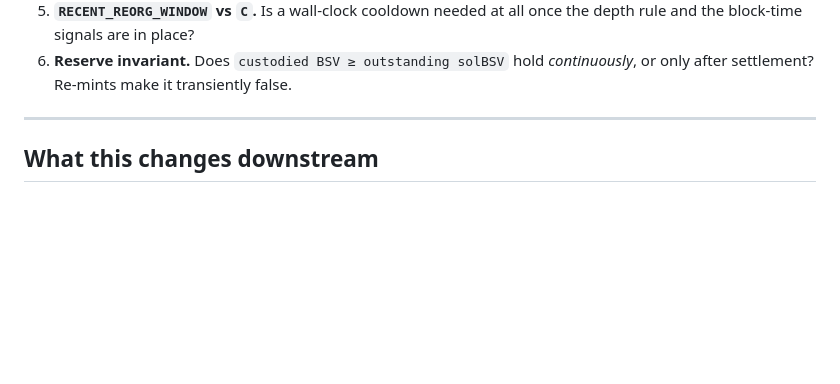
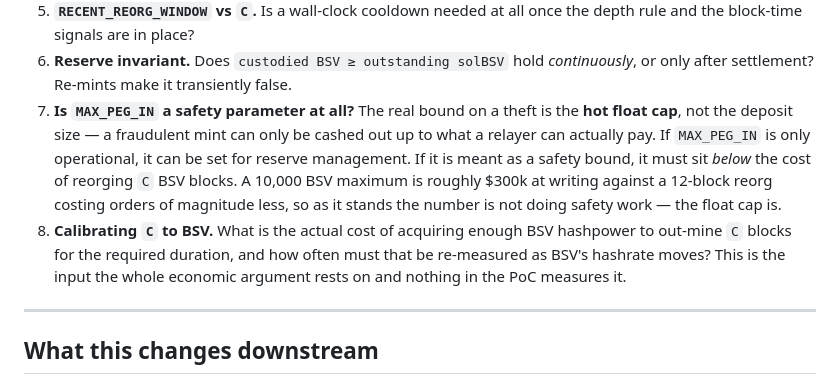
Before and after one commit to solbeam-bot/solbeam, a Markdown page: docs/12-peg-mechanism.md, the part around one of its changes. Rendered like a GitHub page; blank space fills up the shorter version.

```diff
--- a/docs/12-peg-mechanism.md
+++ b/docs/12-peg-mechanism.md
@@ -264,6 +332,17 @@ row is listed first.
    the depth rule and the block-time signals are in place?
 6. **Reserve invariant.** Does `custodied BSV ≥ outstanding solBSV` hold
    *continuously*, or only after settlement? Re-mints make it transiently false.
+7. **Is `MAX_PEG_IN` a safety parameter at all?** The real bound on a theft is the
+   **hot float cap**, not the deposit size — a fraudulent mint can only be cashed
+   out up to what a relayer can actually pay. If `MAX_PEG_IN` is only operational,
+   it can be set for reserve management. If it is meant as a safety bound, it must
+   sit *below* the cost of reorging `C` BSV blocks. A 10,000 BSV maximum is roughly
+   $300k at writing against a 12-block reorg costing orders of magnitude less, so
+   as it stands the number is not doing safety work — the float cap is.
+8. **Calibrating `C` to BSV.** What is the actual cost of acquiring enough BSV
+   hashpower to out-mine `C` blocks for the required duration, and how often must
+   that be re-measured as BSV's hashrate moves? This is the input the whole
+   economic argument rests on and nothing in the PoC measures it.
 
 ---
 
```
Also changed, not shown: other parts of docs/12-peg-mechanism.md (+68 -0 lines).
